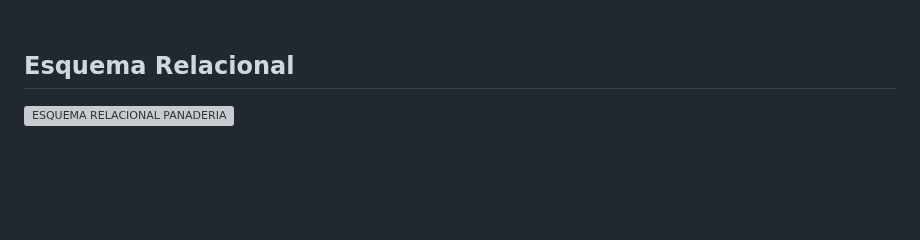
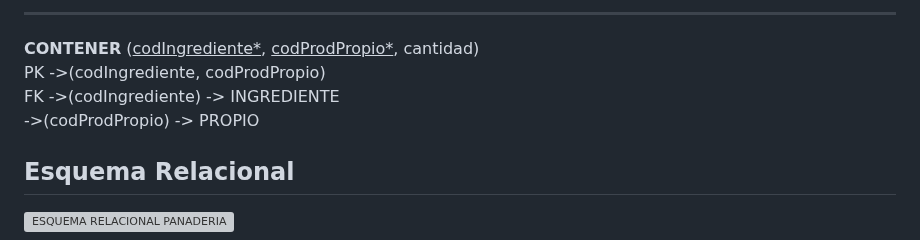
Before and after one commit to Proyecto1k2024Grupo1/Panaderia, a Markdown page: README.md, the part around one of its changes. GitHub-like rendering; blank space fills up the shorter version; grey boxes are pictures that could not be loaded.

```diff
--- a/README.md
+++ b/README.md
@@ -108,3 +150,10 @@ FK ->(codIngrediente) -> INGREDIENTE<br>
+---
+
+**CONTENER** (<ins>codIngrediente*</ins>, <ins>codProdPropio*</ins>, cantidad)
+PK ->(codIngrediente, codProdPropio)
+FK ->(codIngrediente) -> INGREDIENTE
+   ->(codProdPropio) -> PROPIO
+
 
 ## Esquema Relacional
 ![ESQUEMA RELACIONAL PANADERIA](https://github.com/user-attachments/assets/7469af97-0db1-4901-baa0-c8126155a1a4)
```
Also changed, not shown: other parts of README.md (+100 -58 lines).
